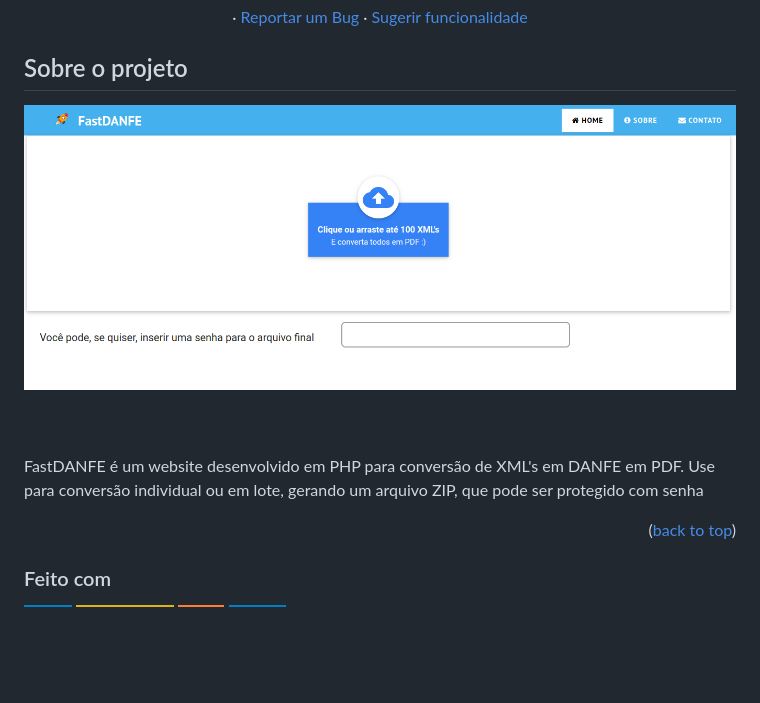
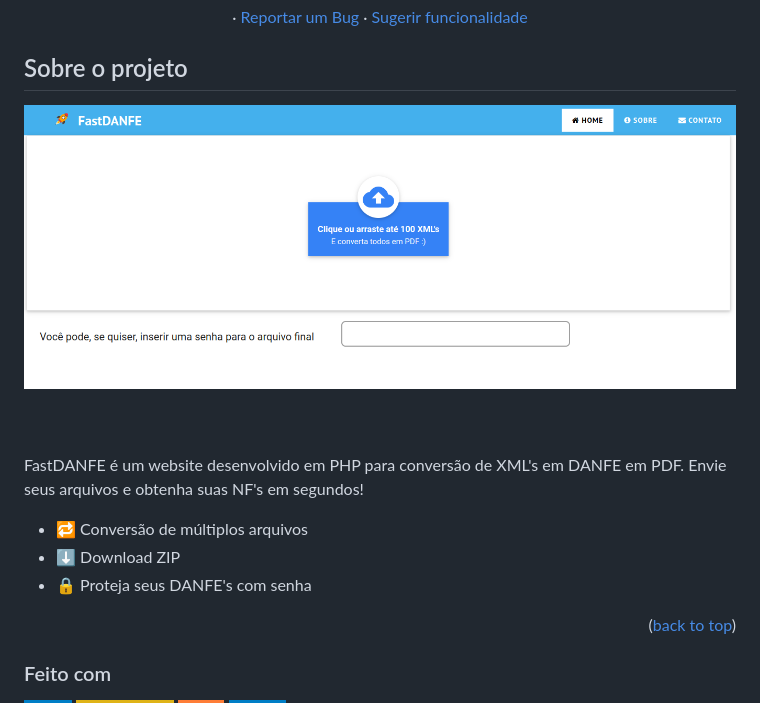
Before and after one commit to pedropamn/fastdanfe, a Markdown page: README.md, the part around the change. GitHub-like rendering; badges without logos; blank space fills up the shorter version.

```diff
--- a/README.md
+++ b/README.md
@@ -48,12 +48,16 @@
 ## Sobre o projeto
 
 <div align="center">
-  <img src="https://raw.githubusercontent.com/pedropamn/fastdanfe/main/screenshot.png" width="1500" height="500" />
+  <img src="https://raw.githubusercontent.com/pedropamn/fastdanfe/main/screenshot.png" width="1200" height="500" />
 </div>
 
 <br><br>
 
-FastDANFE é um website desenvolvido em PHP para conversão de XML's em DANFE em PDF. Use para conversão individual ou em lote, gerando um arquivo ZIP, que pode ser protegido com senha
+FastDANFE é um website desenvolvido em PHP para conversão de XML's em DANFE em PDF. Envie seus arquivos e obtenha suas NF's em segundos!
+
+* 🔁 Conversão de múltiplos arquivos
+* ⬇️ Download ZIP
+* 🔒 Proteja seus DANFE's com senha
 
 
 
```
